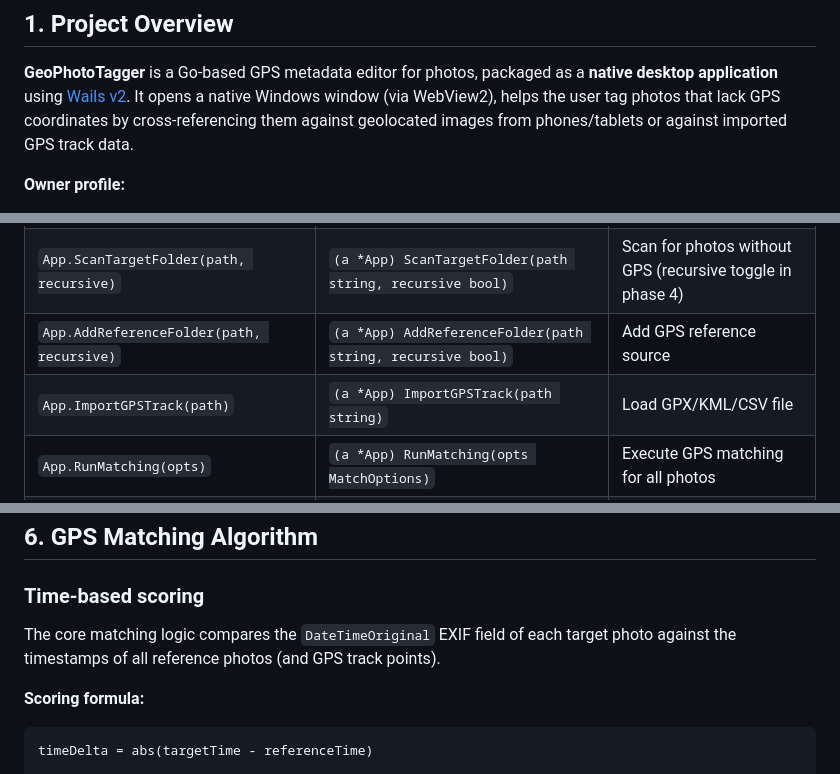
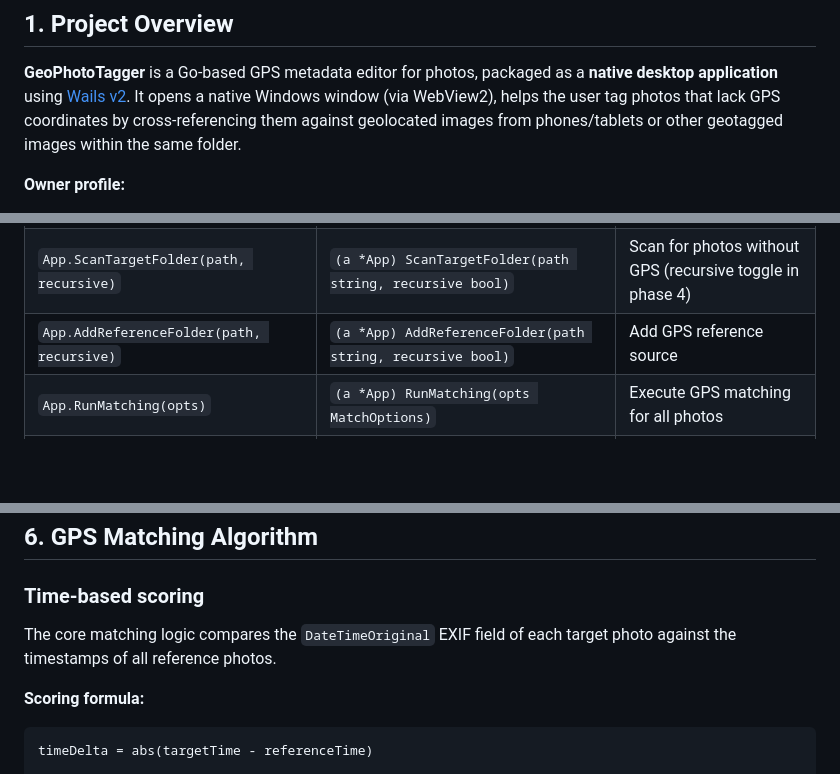
Before and after one commit to Rosca75/geo-photo-tagger, a Markdown page: CLAUDE.md, 3 parts joined by grey strips. Rendered like a GitHub page; blank space fills up the shorter version.

````diff
--- a/CLAUDE.md
+++ b/CLAUDE.md
@@ -10,7 +10,7 @@
 **GeoPhotoTagger** is a Go-based GPS metadata editor for photos, packaged as a **native desktop
 application** using [Wails v2](https://wails.io). It opens a native Windows window (via WebView2),
 helps the user tag photos that lack GPS coordinates by cross-referencing them against geolocated
-images from phones/tablets or against imported GPS track data.
+images from phones/tablets or other geotagged images within the same folder.
 
 **Owner profile:**
 
@@ -166,7 +162,6 @@ no `fetch()` calls. Instead:
 | `App.OpenFolderDialog()` | `(a *App) OpenFolderDialog()` | Native OS folder picker |
 | `App.ScanTargetFolder(path, recursive)` | `(a *App) ScanTargetFolder(path string, recursive bool)` | Scan for photos without GPS (recursive toggle in phase 4) |
 | `App.AddReferenceFolder(path, recursive)` | `(a *App) AddReferenceFolder(path string, recursive bool)` | Add GPS reference source |
-| `App.ImportGPSTrack(path)` | `(a *App) ImportGPSTrack(path string)` | Load GPX/KML/CSV file |
 | `App.RunMatching(opts)` | `(a *App) RunMatching(opts MatchOptions)` | Execute GPS matching for all photos |
 | `App.RunMatchingSingle(path, opts)` | `(a *App) RunMatchingSingle(path string, opts MatchOptions)` | Match one photo only (Zone C button) |
 | `App.RunSameSourceMatching(opts)` | `(a *App) RunSameSourceMatching(opts MatchOptions)` | Module 3: match using in-folder geolocated photos as references |
@@ -194,7 +189,7 @@ no `fetch()` calls. Instead:
 ### Time-based scoring
 
 The core matching logic compares the `DateTimeOriginal` EXIF field of each target photo
-against the timestamps of all reference photos (and GPS track points).
+against the timestamps of all reference photos.
 
 **Scoring formula:**
 ```
````
Also changed, not shown: other parts of CLAUDE.md (+8 -15 lines), README.md (+5 -7 lines).
